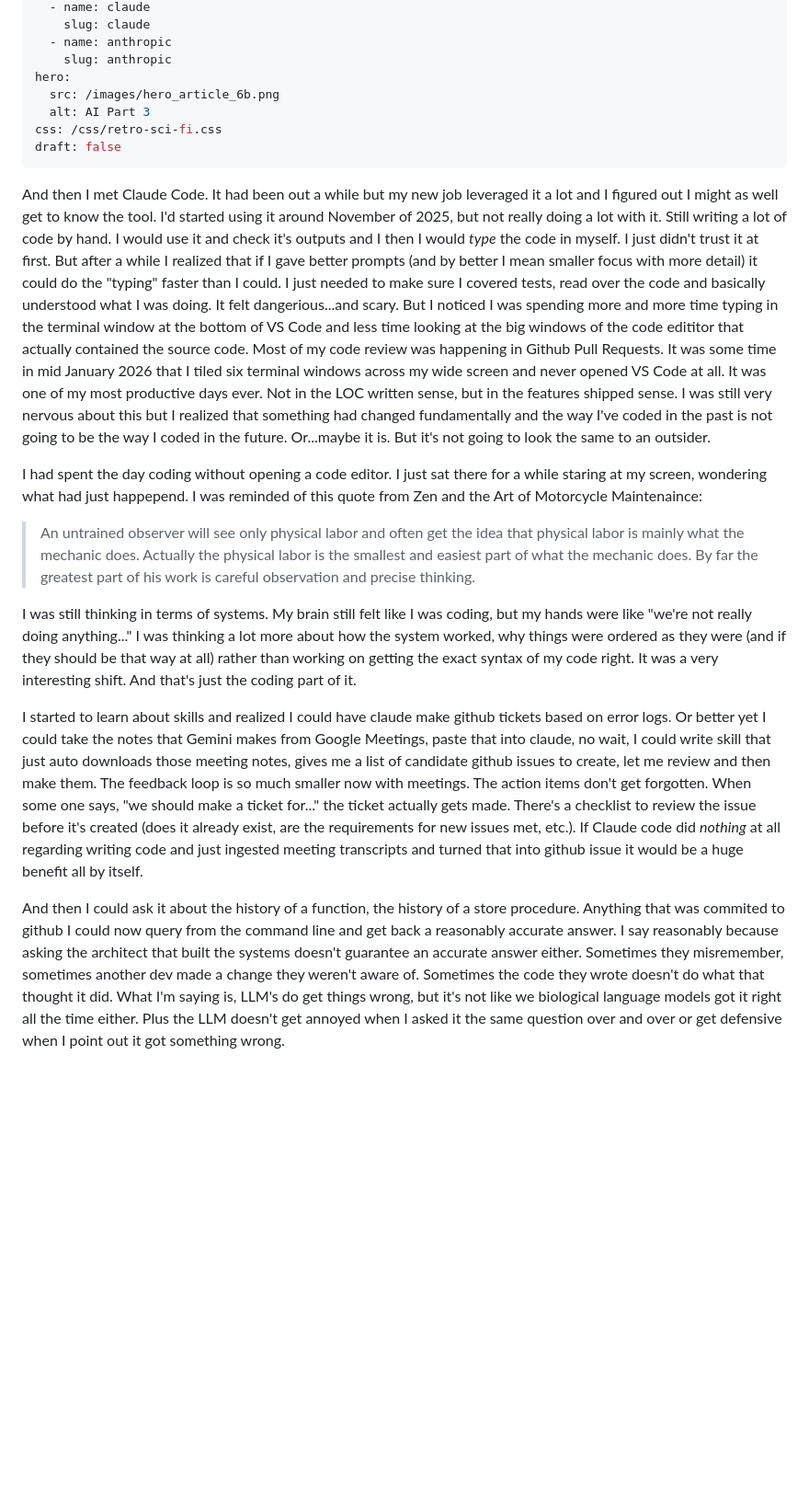
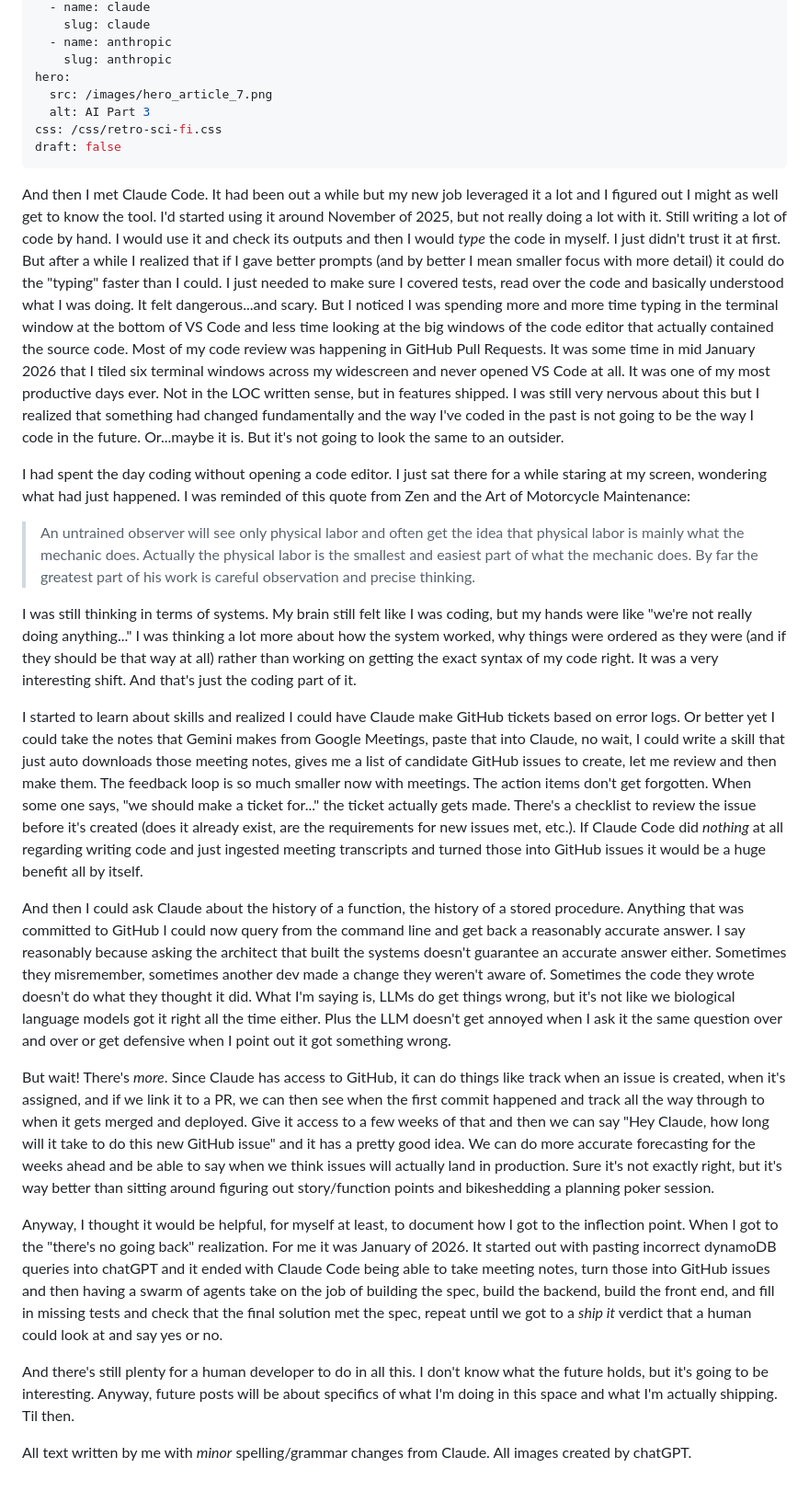
Before and after one commit to genghisjahn/my-website, a Markdown page: articles/ai_journey_3.md, the part around one of its changes. Shown at 92% size. GitHub-like rendering; blank space fills up the shorter version.

Commit message:
final draft of journey 3

```diff
--- a/articles/ai_journey_3.md
+++ b/articles/ai_journey_3.md
@@ -13,20 +13,28 @@ tags:
   - name: anthropic
     slug: anthropic
 hero:
-  src: /images/hero_article_6b.png
+  src: /images/hero_article_7.png
   alt: AI Part 3
 css: /css/retro-sci-fi.css
 draft: false
 ---
 
-And then I met Claude Code.  It had been out a while but my new job leveraged it a lot and I figured out I might as well get to know the tool.  I'd started using it around November of 2025, but not really doing a lot with it.  Still writing a lot of code by hand.  I would use it and check it's outputs and I then I would _type_ the code in myself.  I just didn't trust it at first.  But after a while I realized that if I gave better prompts (and by better I mean smaller focus with more detail) it could do the "typing" faster than I could.  I just needed to make sure I covered tests, read over the code and basically understood what I was doing.  It felt dangerious...and scary.  But I noticed I was spending more and more time typing in the terminal window at the bottom of VS Code and less time looking at the big windows of the code edititor that actually contained the source code.  Most of my code review was happening in Github Pull Requests.  It was some time in mid January 2026 that I tiled six terminal windows across my wide screen and never opened VS Code at all.  It was one of my most productive days ever.  Not in the LOC written sense, but in the features shipped sense.  I was still very nervous about this but I realized that something had changed fundamentally and the way I've coded in the past is not going to be the way I coded in the future.  Or...maybe it is.  But it's not going to look the same to an outsider.
+And then I met Claude Code.  It had been out a while but my new job leveraged it a lot and I figured out I might as well get to know the tool.  I'd started using it around November of 2025, but not really doing a lot with it.  Still writing a lot of code by hand.  I would use it and check its outputs and then I would _type_ the code in myself.  I just didn't trust it at first.  But after a while I realized that if I gave better prompts (and by better I mean smaller focus with more detail) it could do the "typing" faster than I could.  I just needed to make sure I covered tests, read over the code and basically understood what I was doing.  It felt dangerous...and scary.  But I noticed I was spending more and more time typing in the terminal window at the bottom of VS Code and less time looking at the big windows of the code editor that actually contained the source code.  Most of my code review was happening in GitHub Pull Requests.  It was some time in mid January 2026 that I tiled six terminal windows across my widescreen and never opened VS Code at all.  It was one of my most productive days ever.  Not in the LOC written sense, but in features shipped.  I was still very nervous about this but I realized that something had changed fundamentally and the way I've coded in the past is not going to be the way I code in the future.  Or...maybe it is.  But it's not going to look the same to an outsider.
 
-I had spent the day coding without opening a code editor.  I just sat there for a while staring at my screen, wondering what had just happepend.  I was reminded of this quote from Zen and the Art of Motorcycle Maintenaince:
+I had spent the day coding without opening a code editor.  I just sat there for a while staring at my screen, wondering what had just happened.  I was reminded of this quote from Zen and the Art of Motorcycle Maintenance:
 
 >An untrained observer will see only physical labor and often get the idea that physical labor is mainly what the mechanic does. Actually the physical labor is the smallest and easiest part of what the mechanic does. By far the greatest part of his work is careful observation and precise thinking.
 
 I was still thinking in terms of systems.  My brain still felt like I was coding, but my hands were like "we're not really doing anything..."  I was thinking a lot more about how the system worked, why things were ordered as they were (and if they should be that way at all) rather than working on getting the exact syntax of my code right.  It was a very interesting shift.  And that's just the coding part of it.
 
-I started to learn about skills and realized I could have claude make github tickets based on error logs.  Or better yet I could take the notes that Gemini makes from Google Meetings, paste that into claude, no wait, I could write skill that just auto downloads those meeting notes, gives me a list of candidate github issues to create, let me review and then make them.  The feedback loop is so much smaller now with meetings.  The action items don't get forgotten.  When some one says, "we should make a ticket for..." the ticket actually gets made.  There's a checklist to review the issue before it's created (does it already exist, are the requirements for new issues met, etc.).  If Claude code did _nothing_ at all regarding writing code and just ingested meeting transcripts and turned that into github issue it would be a huge benefit all by itself.
+I started to learn about skills and realized I could have Claude make GitHub tickets based on error logs.  Or better yet I could take the notes that Gemini makes from Google Meetings, paste that into Claude, no wait, I could write a skill that just auto downloads those meeting notes, gives me a list of candidate GitHub issues to create, let me review and then make them.  The feedback loop is so much smaller now with meetings.  The action items don't get forgotten.  When some one says, "we should make a ticket for..." the ticket actually gets made.  There's a checklist to review the issue before it's created (does it already exist, are the requirements for new issues met, etc.).  If Claude Code did _nothing_ at all regarding writing code and just ingested meeting transcripts and turned those into GitHub issues it would be a huge benefit all by itself.
 
-And then I could ask it about the history of a function, the history of a store procedure.  Anything that was commited to github I could now query from the command line and get back a reasonably accurate answer.  I say reasonably because asking the architect that built the systems doesn't guarantee an accurate answer either.  Sometimes they misremember, sometimes another dev made a change they weren't aware of.  Sometimes the code they wrote doesn't do what that thought it did.  What I'm saying is, LLM's do get things wrong, but it's not like we biological language models got it right all the time either.  Plus the LLM doesn't get annoyed when I asked it the same question over and over or get defensive when I point out it got something wrong.
+And then I could ask Claude about the history of a function, the history of a stored procedure.  Anything that was committed to GitHub I could now query from the command line and get back a reasonably accurate answer.  I say reasonably because asking the architect that built the systems doesn't guarantee an accurate answer either.  Sometimes they misremember, sometimes another dev made a change they weren't aware of.  Sometimes the code they wrote doesn't do what they thought it did.  What I'm saying is, LLMs do get things wrong, but it's not like we biological language models got it right all the time either.  Plus the LLM doesn't get annoyed when I ask it the same question over and over or get defensive when I point out it got something wrong.
+
+But wait!  There's _more_.  Since Claude has access to GitHub, it can do things like track when an issue is created, when it's assigned, and if we link it to a PR, we can then see when the first commit happened and track all the way through to when it gets merged and deployed.  Give it access to a few weeks of that and then we can say "Hey Claude, how long will it take to do this new GitHub issue" and it has a pretty good idea.  We can do more accurate forecasting for the weeks ahead and be able to say when we think issues will actually land in production.  Sure it's not exactly right, but it's way better than sitting around figuring out story/function points and bikeshedding a planning poker session.
+
+Anyway, I thought it would be helpful, for myself at least, to document how I got to the inflection point.  When I got to the "there's no going back" realization.  For me it was January of 2026.  It started out with pasting incorrect dynamoDB queries into chatGPT and it ended with Claude Code being able to take meeting notes, turn those into GitHub issues and then having a swarm of agents take on the job of building the spec, build the backend, build the front end, and fill in missing tests and check that the final solution met the spec, repeat until we got to a _ship it_ verdict that a human could look at and say yes or no.
+
+And there's still plenty for a human developer to do in all this.  I don't know what the future holds, but it's going to be interesting.  Anyway, future posts will be about specifics of what I'm doing in this space and what I'm actually shipping.  Til then.
+
+All text written by me with _minor_ spelling/grammar changes from Claude.  All images created by chatGPT.
```
Also changed, not shown: other parts of articles/ai_journey_3.md (+1 -1 lines).
